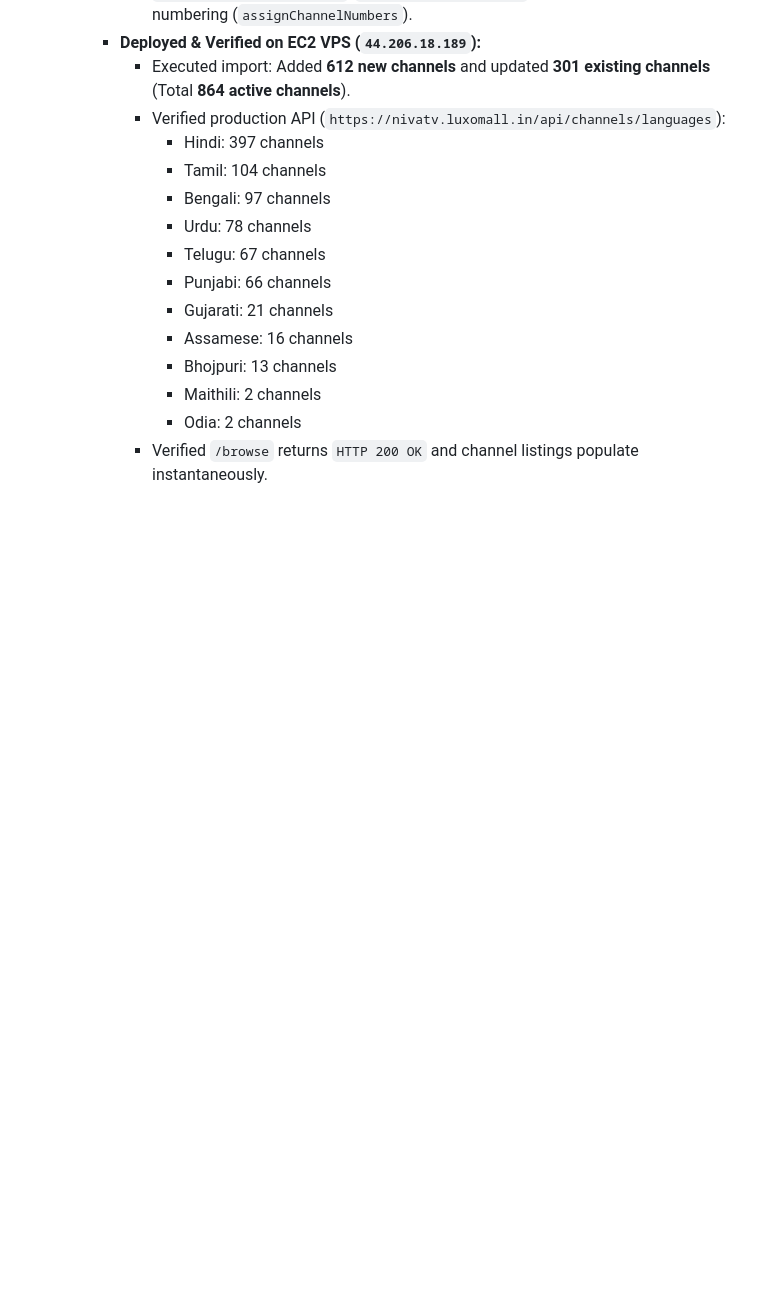
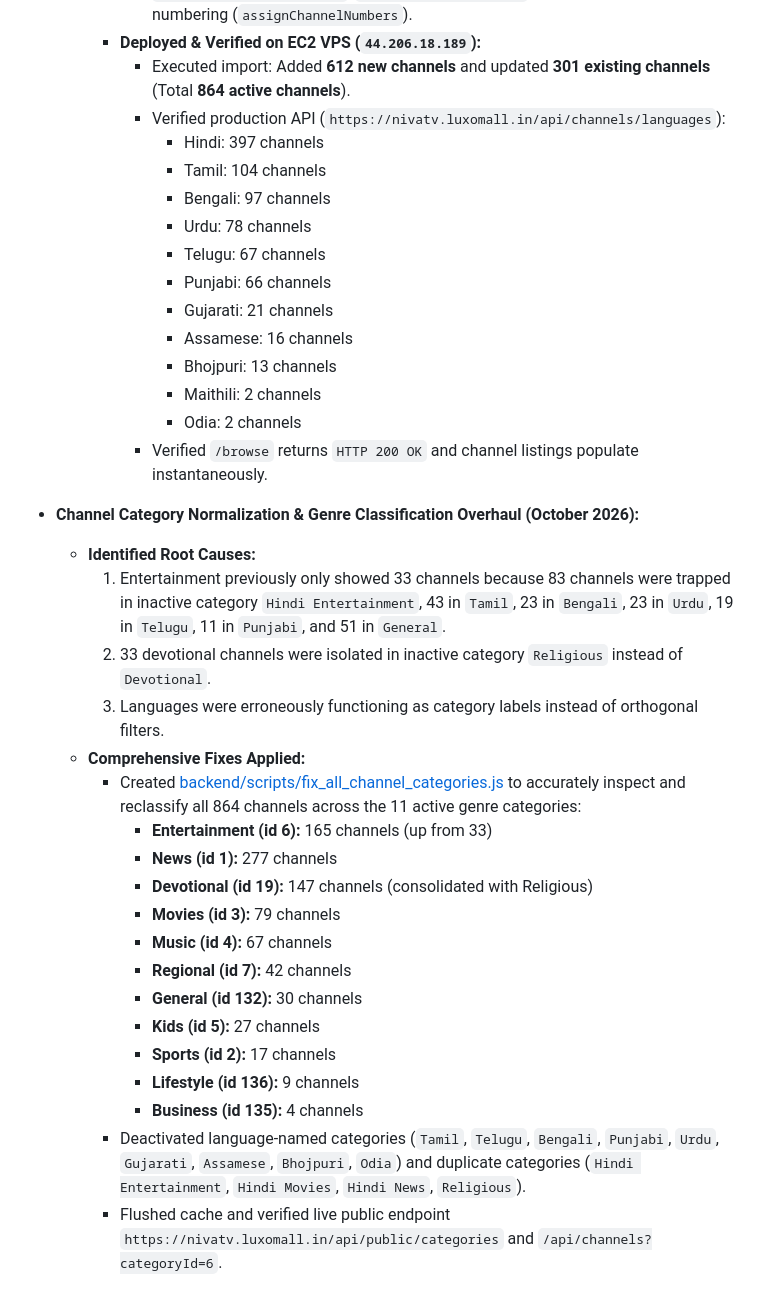
Before and after one commit to rajakumar865465/iptv, a Markdown page: progress.md, the part around the change. Drawn GitHub-style; blank space fills up the shorter version.

Commit message:
docs: document channel category normalization and genre classification overhaul

```diff
--- a/progress.md
+++ b/progress.md
@@ -285,3 +285,24 @@
         - Maithili: 2 channels
         - Odia: 2 channels
       - Verified `/browse` returns `HTTP 200 OK` and channel listings populate instantaneously.
+
+- **Channel Category Normalization & Genre Classification Overhaul (October 2026):**
+  - **Identified Root Causes:**
+    1. Entertainment previously only showed 33 channels because 83 channels were trapped in inactive category `Hindi Entertainment`, 43 in `Tamil`, 23 in `Bengali`, 23 in `Urdu`, 19 in `Telugu`, 11 in `Punjabi`, and 51 in `General`.
+    2. 33 devotional channels were isolated in inactive category `Religious` instead of `Devotional`.
+    3. Languages were erroneously functioning as category labels instead of orthogonal filters.
+  - **Comprehensive Fixes Applied:**
+    - Created [backend/scripts/fix_all_channel_categories.js](file:///c:/Users/deba_pc.com/OneDrive/Desktop/iptv/backend/scripts/fix_all_channel_categories.js) to accurately inspect and reclassify all 864 channels across the 11 active genre categories:
+      - **Entertainment (id 6):** 165 channels (up from 33)
+      - **News (id 1):** 277 channels
+      - **Devotional (id 19):** 147 channels (consolidated with Religious)
+      - **Movies (id 3):** 79 channels
+      - **Music (id 4):** 67 channels
+      - **Regional (id 7):** 42 channels
+      - **General (id 132):** 30 channels
+      - **Kids (id 5):** 27 channels
+      - **Sports (id 2):** 17 channels
+      - **Lifestyle (id 136):** 9 channels
+      - **Business (id 135):** 4 channels
+    - Deactivated language-named categories (`Tamil`, `Telugu`, `Bengali`, `Punjabi`, `Urdu`, `Gujarati`, `Assamese`, `Bhojpuri`, `Odia`) and duplicate categories (`Hindi Entertainment`, `Hindi Movies`, `Hindi News`, `Religious`).
+    - Flushed cache and verified live public endpoint `https://nivatv.luxomall.in/api/public/categories` and `/api/channels?categoryId=6`.
```
